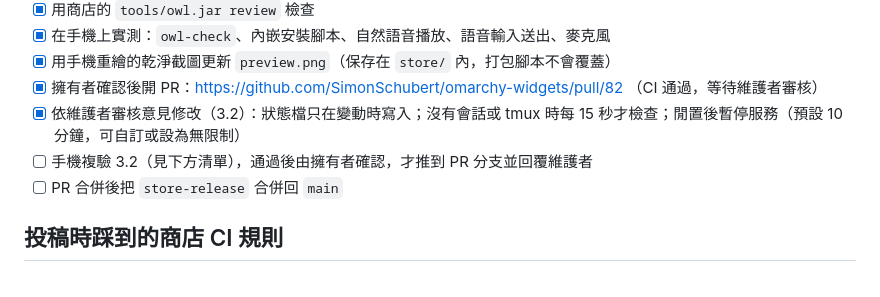
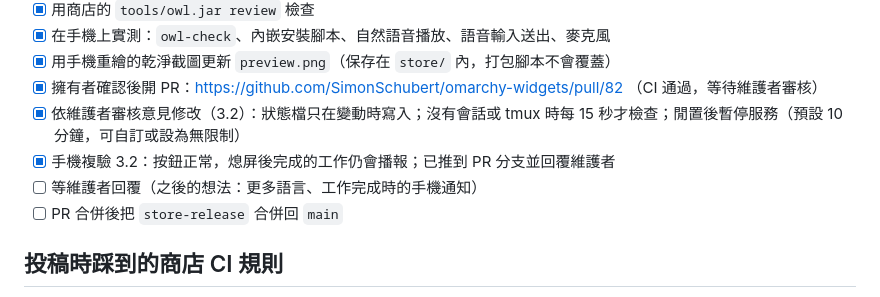
Before and after one commit to 9G420/Omalauncher_Tools, a Markdown page: docs/STORE_PLAN.md, the part around the change. Drawn GitHub-style.

Commit message:
Record the 3.2 phone check and the reply to the review

```diff
--- a/docs/STORE_PLAN.md
+++ b/docs/STORE_PLAN.md
@@ -35,7 +35,8 @@
 - [x] 用手機重繪的乾淨截圖更新 `preview.png`（保存在 `store/` 內，打包腳本不會覆蓋）
 - [x] 擁有者確認後開 PR：https://github.com/SimonSchubert/omarchy-widgets/pull/82 （CI 通過，等待維護者審核）
 - [x] 依維護者審核意見修改（3.2）：狀態檔只在變動時寫入；沒有會話或 tmux 時每 15 秒才檢查；閒置後暫停服務（預設 10 分鐘，可自訂或設為無限制）
-- [ ] 手機複驗 3.2（見下方清單），通過後由擁有者確認，才推到 PR 分支並回覆維護者
+- [x] 手機複驗 3.2：按鈕正常，熄屏後完成的工作仍會播報；已推到 PR 分支並回覆維護者
+- [ ] 等維護者回覆（之後的想法：更多語言、工作完成時的手機通知）
 - [ ] PR 合併後把 `store-release` 合併回 `main`
 
 ## 投稿時踩到的商店 CI 規則
```
